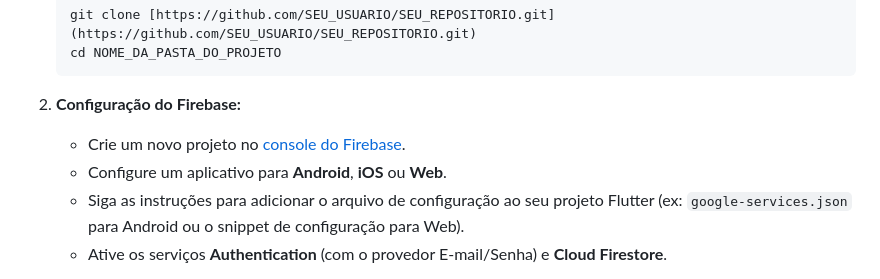
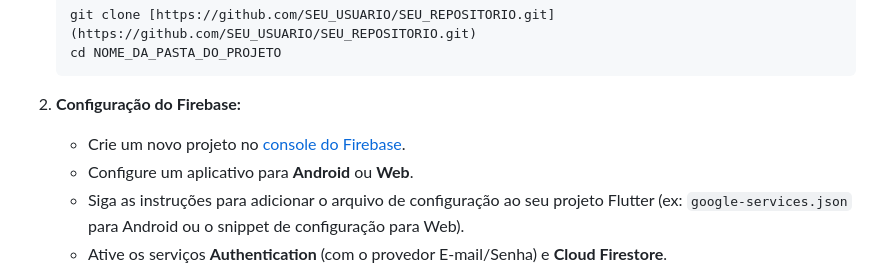
Before and after one commit to iceesousa/tokio_marine, a Markdown page: README.md, the part around one of its changes. Rendered like a GitHub page.

Commit message:
Docs: Remove iOS configuration option in README

```diff
--- a/README.md
+++ b/README.md
@@ -77,7 +77,7 @@ Siga os passos abaixo para executar o projeto em sua máquina.
 
 2.  **Configuração do Firebase:**
     -   Crie um novo projeto no [console do Firebase](https://console.firebase.google.com/).
-    -   Configure um aplicativo para **Android**, **iOS** ou **Web**.
+    -   Configure um aplicativo para **Android** ou **Web**.
     -   Siga as instruções para adicionar o arquivo de configuração ao seu projeto Flutter (ex: `google-services.json` para Android ou o snippet de configuração para Web).
     -   Ative os serviços **Authentication** (com o provedor E-mail/Senha) e **Cloud Firestore**.
 
```
Also changed, not shown: other parts of README.md (+1 -1 lines).
